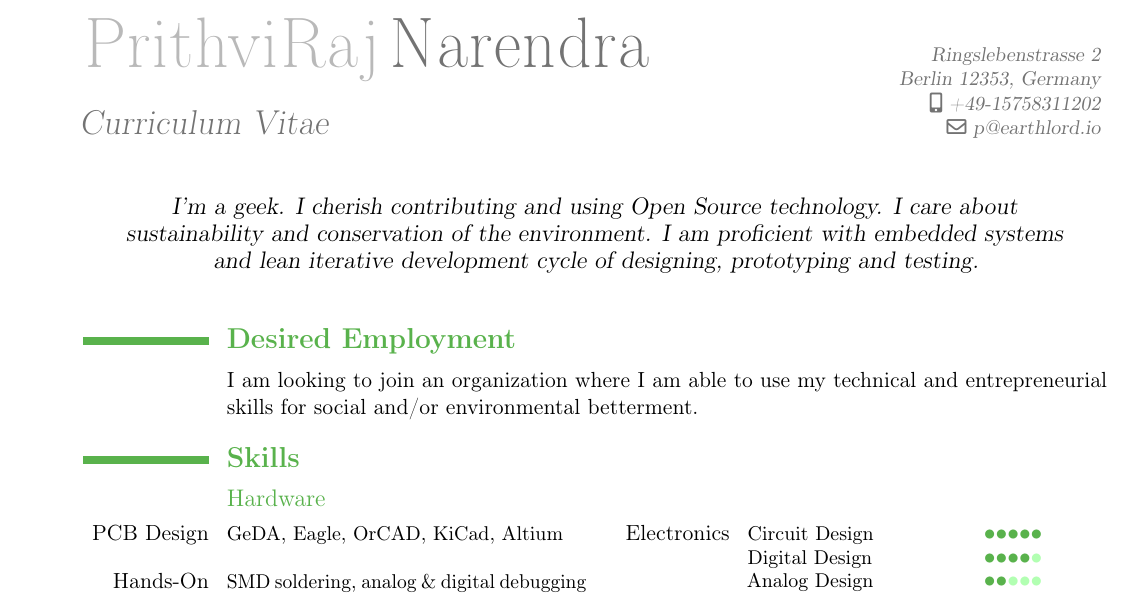
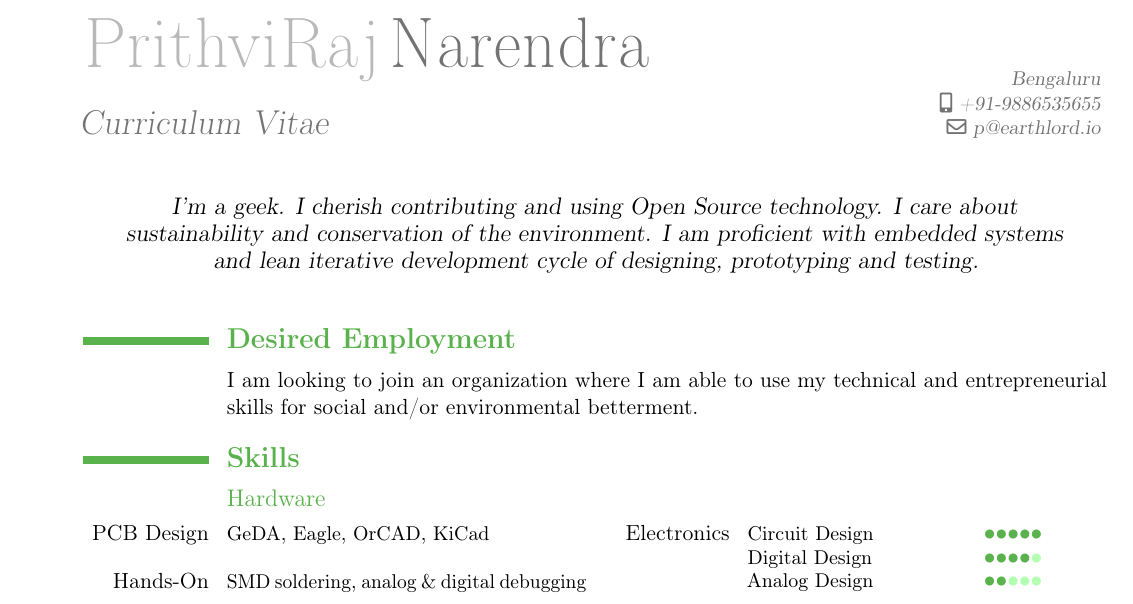
Before and after one commit to EarthLord/CV, a LaTeX CV (Prithvi_CV.tex): part of page 1 of 2, cut so that both start at the same text. Compiled offline with pdfLaTeX.

Commit message:
Updated the current contact info. Do I know Altium?

```diff
--- a/Prithvi_CV.tex
+++ b/Prithvi_CV.tex
@@ -62,8 +62,8 @@
 \firstname{PrithviRaj}
 \familyname{Narendra}
 \title{Curriculum Vitae}               % optional, remove the line if not wanted
-\address{Ringslebenstrasse 2}{Berlin 12353, Germany}    % optional, remove the line if not wanted
-\mobile{+49-15758311202}                    % optional, remove the line if not wanted
+\address{Bengaluru}{}    % optional, remove the line if not wanted
+\mobile{+91-9886535655}                    % optional, remove the line if not wanted
 %\phone{<Phone number>}                      % optional, remove the line if not wanted
 %\fax{<Fax number>}                          % optional, remove the line if not wanted
 \email{p@earthlord.io}                      % optional, remove the line if not wanted
@@ -93,7 +93,7 @@
 %Section
 \section{\textbf{Skills}}
 \subsection{Hardware}
-\cvcomputer{PCB Design}{GeDA, Eagle, OrCAD, KiCad, Altium} {Electronics}{Circuit Design \tab{\rightRatingIndent}{\large \textcolor{color1}{•••••}}
+\cvcomputer{PCB Design}{GeDA, Eagle, OrCAD, KiCad} {Electronics}{Circuit Design \tab{\rightRatingIndent}{\large \textcolor{color1}{•••••}}
 	\newline Digital Design \tab{\rightRatingIndent}{\large \textcolor{color1}{••••}\textcolor{lightgreen}{•}}
 	\newline Analog Design \tab{\rightRatingIndent}{\large \textcolor{color1}{••}\textcolor{lightgreen}{•••}}}
 \vspace{-15px}
```
Also changed, not shown: Prithvi_CV.pdf.
